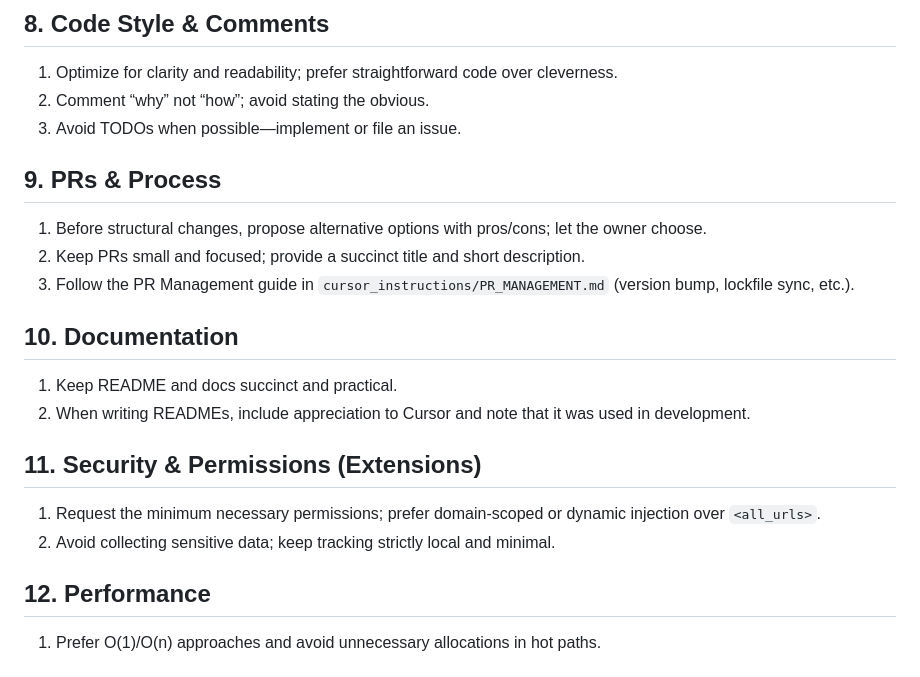
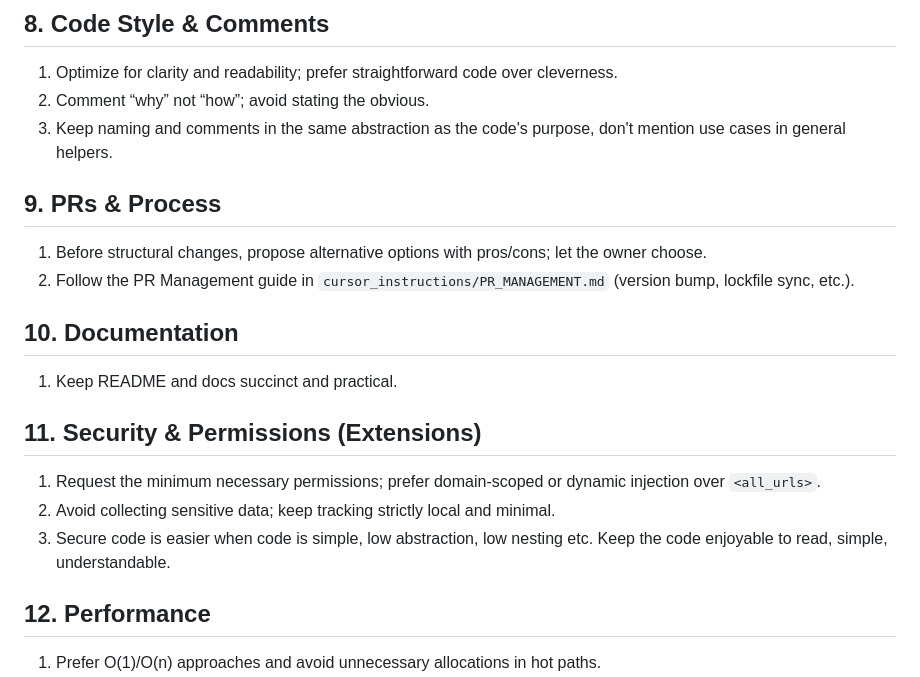
Before and after one commit to jonathanmoregard/intentor, a Markdown page: cursor_instructions/CODE_STANDARD.md, the part around the change. GitHub-like rendering.

```diff
--- a/cursor_instructions/CODE_STANDARD.md
+++ b/cursor_instructions/CODE_STANDARD.md
@@ -51,23 +51,22 @@ This document captures our team’s preferences and conventions. It is intention
 
 1. Optimize for clarity and readability; prefer straightforward code over cleverness.
 2. Comment “why” not “how”; avoid stating the obvious.
-3. Avoid TODOs when possible—implement or file an issue.
+3. Keep naming and comments in the same abstraction as the code's purpose, don't mention use cases in general helpers.
 
 ## 9. PRs & Process
 
 1. Before structural changes, propose alternative options with pros/cons; let the owner choose.
-2. Keep PRs small and focused; provide a succinct title and short description.
-3. Follow the PR Management guide in `cursor_instructions/PR_MANAGEMENT.md` (version bump, lockfile sync, etc.).
+2. Follow the PR Management guide in `cursor_instructions/PR_MANAGEMENT.md` (version bump, lockfile sync, etc.).
 
 ## 10. Documentation
 
 1. Keep README and docs succinct and practical.
-2. When writing READMEs, include appreciation to Cursor and note that it was used in development.
 
 ## 11. Security & Permissions (Extensions)
 
 1. Request the minimum necessary permissions; prefer domain‑scoped or dynamic injection over `<all_urls>`.
 2. Avoid collecting sensitive data; keep tracking strictly local and minimal.
+3. Secure code is easier when code is simple, low abstraction, low nesting etc. Keep the code enjoyable to read, simple, understandable.
 
 ## 12. Performance
 
```
